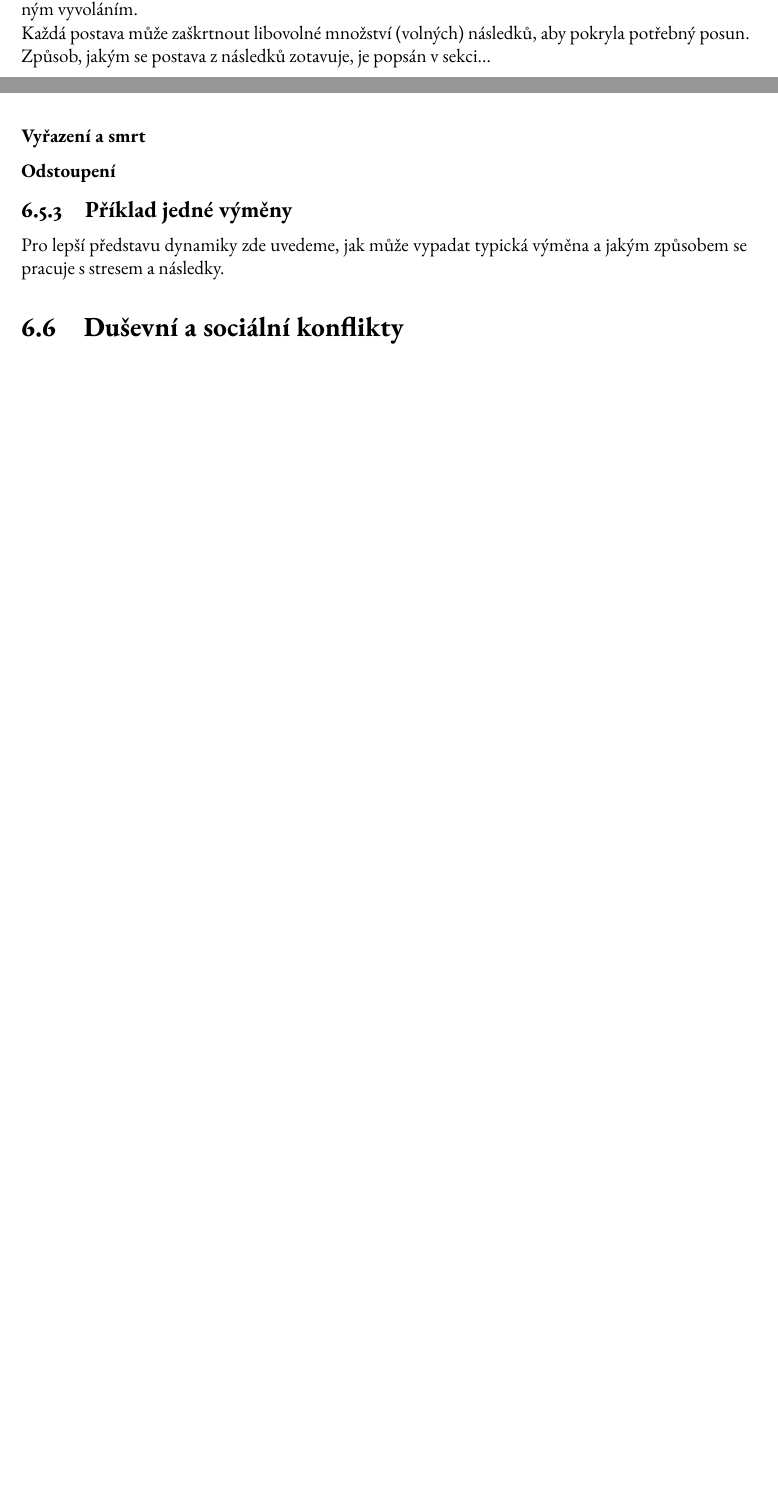
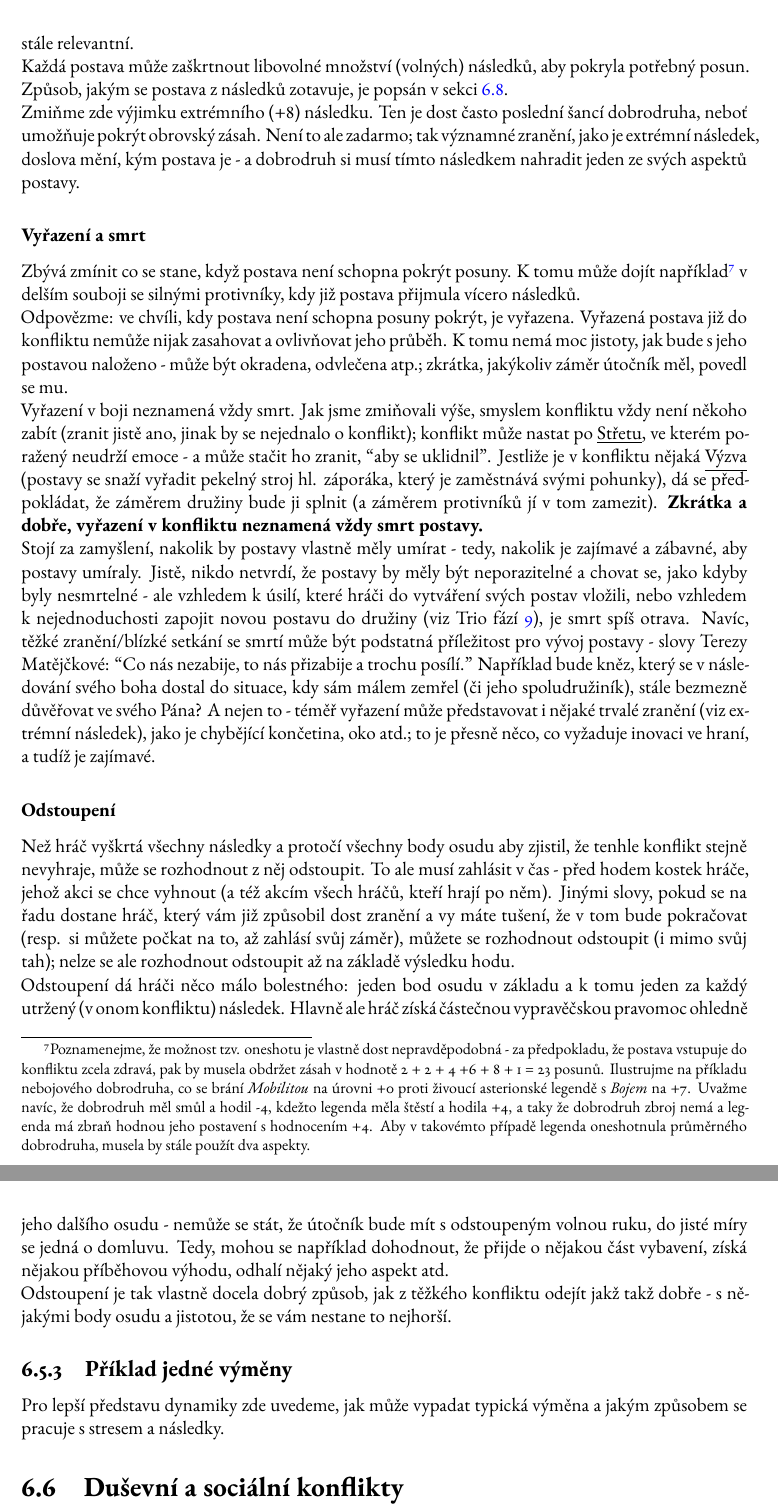
Before and after one commit to moschehaus/fate-core-asterion-hack, a LaTeX book (main.tex, which reads chapters/strety.tex): two parts of pages 46 and 47 of 75 before the commit and two parts of pages 47 and 48 of 76 after it, joined at a grey line, cut at the place of the change, the shorter picture padded with empty space. Compiled offline with XeLaTeX.

Commit message:
finis nasledku, smrti, odstoupeni

```diff
--- a/chapters/strety.tex
+++ b/chapters/strety.tex
@@ -181,20 +181,30 @@ Postavy s vyššími hodnotami dovedností \textit{Kondice} a \textit{Vůle} toh
 \label{sec:následky}
 
 Následky narozdíl od stresu zranění představují. A ještě o něco více - zranění podstatným způsobem ovlivňují realitu postižené postavy - a tato skutečnost je reprezentována aspektem. Tedy, následky jsou něco jako ``negativní aspekty'' postavy\footnote{Zde jen připomeňme, že v pravém slova smyslu negativní aspekty neexistují, viz sekce \ref{chap:aspekty}. Je ovšem třeba značného rétora, aby pro svůj prospěch využil, že je \asp{Téměř rozčtvrcen.}}, neboli postava s následkem je snadným terčem pro vyvolání tohoto aspektu. Zásadní je, že postava (resp. strana), která postavě následek uštědří, na něj získává volné vyvolání. To je analogie postihu za Otřes/Lehké zranění/Těžké zranění z pravidel M16; zde následek neposkytuje konstantní postih, ale spíše jakousi dynamickou výhodu prezentovanou právě oním volným vyvoláním.\\
-Každá postava může zaškrtnout libovolné množství (volných) následků, aby pokryla potřebný posun. Způsob, jakým se postava z následků zotavuje, je popsán v sekci...
+Protože následky jsou aspekty postavy, každý bod osudu za jejich vynucení putuje do rukou zraněného. Nicméně, ten své body osudu může používat až po skončení konfliktu (jinak by nebylo způsobování následků moc výhodné). Nabízí se otázka, proč používat na vynucení právě následky, když tím de facto podporuji svého nepřítele: stejně ale jako v případě každého jiného vynucení, může se často stát, že postava nemá (resp. scéna nemá) jiné vhodné aspekty k vyvolání - typicky nebojová postava nemá moc možností, jak využívat své aspekty v konfliktu, ale díky následkům (a bodům osudu) může být stále relevantní.\\
+Každá postava může zaškrtnout libovolné množství (volných) následků, aby pokryla potřebný posun. Způsob, jakým se postava z následků zotavuje, je popsán v sekci \ref{sec:zotavovanise}.\\
+Zmiňme zde výjimku extrémního (+8) následku. Ten je dost často poslední šancí dobrodruha, neboť umožňuje pokrýt obrovský zásah. Není to ale zadarmo; tak významné zranění, jako je extrémní následek, doslova mění, kým postava je - a dobrodruh si musí tímto následkem nahradit jeden ze svých aspektů postavy.
 
 
 \subsubsection{Vyřazení a smrt}
 \label{sec:vyrazeniasmrt}
 
+Zbývá zmínit co se stane, když postava není schopna pokrýt posuny. K tomu může dojít například\footnote{Poznamenejme, že možnost tzv. oneshotu je vlastně dost nepravděpodobná - za předpokladu, že postava vstupuje do konfliktu zcela zdravá, pak by musela obdržet zásah v hodnotě 2 + 2 + 4 +6 + 8 + 1 = 23 posunů. Ilustrujme na příkladu nebojového dobrodruha, co se brání \textit{Mobilitou} na úrovni +0 proti živoucí asterionské legendě s \textit{Bojem} na +7. Uvažme navíc, že dobrodruh měl smůl a hodil -4, kdežto legenda měla štěstí a hodila +4, a taky že dobrodruh zbroj nemá a legenda má zbraň hodnou jeho postavení s hodnocením +4. Aby v takovémto případě legenda oneshotnula průměrného dobrodruha, musela by stále použít dva aspekty. } v delším souboji se silnými protivníky, kdy již postava přijmula vícero následků.\\
+Odpovězme: ve chvíli, kdy postava není schopna posuny pokrýt, je vyřazena. Vyřazená postava již do konfliktu nemůže nijak zasahovat a ovlivňovat jeho průběh. K tomu nemá moc jistoty, jak bude s jeho postavou naloženo - může být okradena, odvlečena atp.; zkrátka, jakýkoliv záměr útočník měl, povedl se mu. \\
+Vyřazení v boji neznamená vždy smrt. Jak jsme zmiňovali výše, smyslem konfliktu vždy není někoho zabít (zranit jistě ano, jinak by se nejednalo o konflikt); konflikt může nastat po \underline{Střetu}, ve kterém poražený neudrží emoce - a může stačit ho zranit, ``aby se uklidnil''. Jestliže je v konfliktu nějaká \underline{Výzva} (postavy se snaží vyřadit pekelný stroj hl. záporáka, který je zaměstnává svými pohunky), dá se předpokládat, že záměrem družiny bude ji splnit (a záměrem protivníků jí v tom zamezit). \textbf{Zkrátka a dobře, vyřazení v konfliktu neznamená vždy smrt postavy.}\\
+Stojí za zamyšlení, nakolik by postavy vlastně měly umírat - tedy, nakolik je zajímavé a zábavné, aby postavy umíraly. Jistě, nikdo netvrdí, že postavy by měly být neporazitelné a chovat se, jako kdyby byly nesmrtelné - ale vzhledem k úsilí, které hráči do vytváření svých postav vložili, nebo vzhledem k nejednoduchosti zapojit novou postavu do družiny (viz Trio fází \ref{chap:postup}), je smrt spíš otrava. Navíc, těžké zranění/blízké setkání se smrtí může být podstatná příležitost pro vývoj postavy - slovy Terezy Matějčkové: ``Co nás nezabije, to nás přizabije a trochu posílí.'' Například bude kněz, který se v následování svého boha dostal do situace, kdy sám málem zemřel (či jeho spoludružiník), stále bezmezně důvěřovat ve svého Pána? A nejen to - téměř vyřazení může představovat i nějaké trvalé zranění (viz extrémní následek), jako je chybějící končetina, oko atd.; to je přesně něco, co vyžaduje inovaci ve hraní, a tudíž je zajímavé.
+
 \subsubsection{Odstoupení}
 \label{sec:odstoupeni}
+
+Než hráč vyškrtá všechny následky a protočí všechny body osudu aby zjistil, že tenhle konflikt stejně nevyhraje, může se rozhodnout z něj odstoupit. To ale musí zahlásit v čas - před hodem kostek hráče, jehož akci se chce vyhnout (a též akcím všech hráčů, kteří hrají po něm). Jinými slovy, pokud se na řadu dostane hráč, který vám již způsobil dost zranění a vy máte tušení, že v tom bude pokračovat (resp. si můžete počkat na to, až zahlásí svůj záměr), můžete se rozhodnout odstoupit (i mimo svůj tah); nelze se ale rozhodnout odstoupit až na základě výsledku hodu.\\
+Odstoupení dá hráči něco málo bolestného: jeden bod osudu v základu a k tomu jeden za každý utržený (v onom konfliktu) následek. Hlavně ale hráč získá částečnou vypravěčskou pravomoc ohledně jeho dalšího osudu - nemůže se stát, že útočník bude mít s odstoupeným volnou ruku, do jisté míry se jedná o domluvu. Tedy, mohou se například dohodnout, že přijde o nějakou část vybavení, získá nějakou příběhovou výhodu, odhalí nějaký jeho aspekt atd. \\
+Odstoupení je tak vlastně docela dobrý způsob, jak z těžkého konfliktu odejít jakž takž dobře - s nějakými body osudu a jistotou, že se vám nestane to nejhorší.
 
 \subsection{Příklad jedné výměny}
 \label{sec:priklad-vymena}
 
 Pro lepší představu dynamiky zde uvedeme, jak může vypadat typická výměna a jakým způsobem se pracuje s stresem a následky.
-
 
 \section{Duševní a sociální konflikty}
 \label{sec:dusevni-soc-konflikty}
```
Also changed, not shown: chapters/strety.tex (2 more changed lines), 14 other files.
